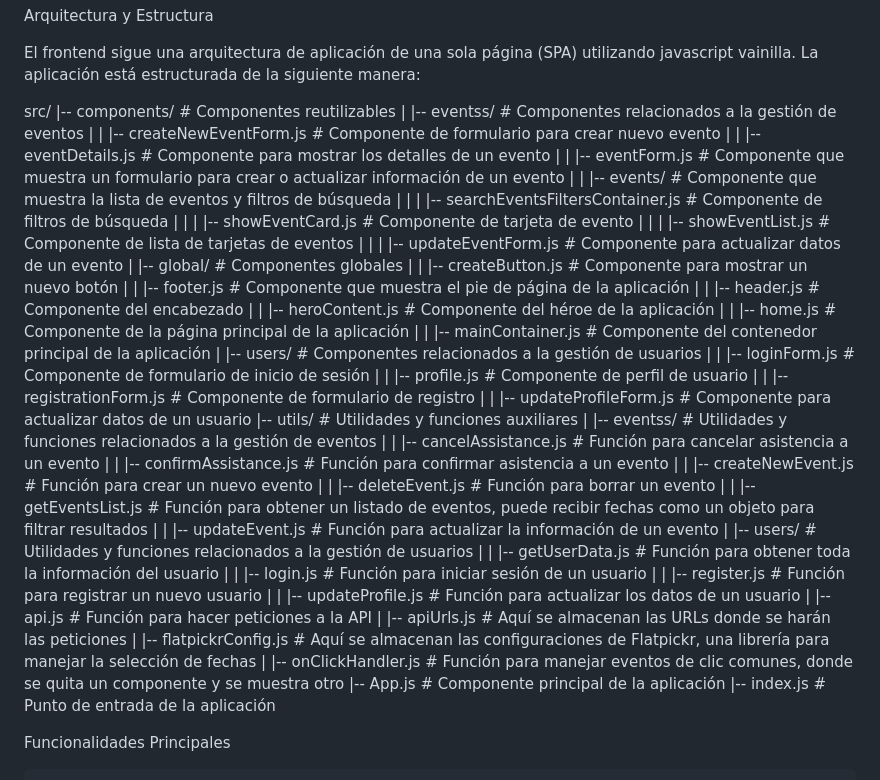
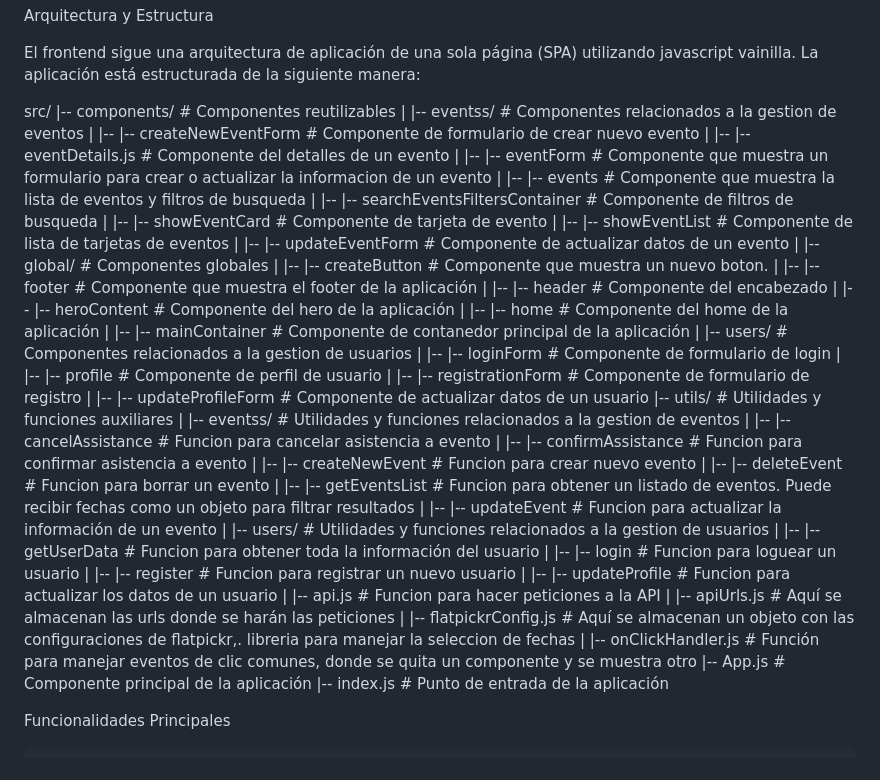
Before and after one commit to LechuMamais/EvenTicket-Front, a Markdown page: readme.md, the part around the change. GitHub-like rendering.

```diff
--- a/readme.md
+++ b/readme.md
@@ -14,47 +14,47 @@ El frontend sigue una arquitectura de aplicación de una sola página (SPA) util
 
 
 src/
-|-- components/                               # Componentes reutilizables
-|   |-- eventss/                              # Componentes relacionados a la gestión de eventos
-|   |   |-- createNewEventForm.js             # Componente de formulario para crear nuevo evento
-|   |   |-- eventDetails.js                   # Componente para mostrar los detalles de un evento
-|   |   |-- eventForm.js                      # Componente que muestra un formulario para crear o actualizar información de un evento
-|   |   |-- events/                           # Componente que muestra la lista de eventos y filtros de búsqueda
-|   |   |   |-- searchEventsFiltersContainer.js # Componente de filtros de búsqueda
-|   |   |   |-- showEventCard.js              # Componente de tarjeta de evento
-|   |   |   |-- showEventList.js              # Componente de lista de tarjetas de eventos
-|   |   |   |-- updateEventForm.js            # Componente para actualizar datos de un evento
-|   |-- global/                               # Componentes globales
-|   |   |-- createButton.js                   # Componente para mostrar un nuevo botón
-|   |   |-- footer.js                         # Componente que muestra el pie de página de la aplicación
-|   |   |-- header.js                         # Componente del encabezado
-|   |   |-- heroContent.js                    # Componente del héroe de la aplicación
-|   |   |-- home.js                           # Componente de la página principal de la aplicación
-|   |   |-- mainContainer.js                  # Componente del contenedor principal de la aplicación
-|   |-- users/                                # Componentes relacionados a la gestión de usuarios
-|   |   |-- loginForm.js                      # Componente de formulario de inicio de sesión
-|   |   |-- profile.js                        # Componente de perfil de usuario
-|   |   |-- registrationForm.js               # Componente de formulario de registro
-|   |   |-- updateProfileForm.js              # Componente para actualizar datos de un usuario
-|-- utils/                                    # Utilidades y funciones auxiliares
-|   |-- eventss/                              # Utilidades y funciones relacionados a la gestión de eventos
-|   |   |-- cancelAssistance.js               # Función para cancelar asistencia a un evento
-|   |   |-- confirmAssistance.js              # Función para confirmar asistencia a un evento
-|   |   |-- createNewEvent.js                 # Función para crear un nuevo evento
-|   |   |-- deleteEvent.js                    # Función para borrar un evento
-|   |   |-- getEventsList.js                  # Función para obtener un listado de eventos, puede recibir fechas como un objeto para filtrar resultados
-|   |   |-- updateEvent.js                    # Función para actualizar la información de un evento
-|   |-- users/                                # Utilidades y funciones relacionados a la gestión de usuarios
-|   |   |-- getUserData.js                    # Función para obtener toda la información del usuario
-|   |   |-- login.js                          # Función para iniciar sesión de un usuario
-|   |   |-- register.js                       # Función para registrar un nuevo usuario
-|   |   |-- updateProfile.js                  # Función para actualizar los datos de un usuario
-|   |-- api.js                                # Función para hacer peticiones a la API
-|   |-- apiUrls.js                            # Aquí se almacenan las URLs donde se harán las peticiones
-|   |-- flatpickrConfig.js                    # Aquí se almacenan las configuraciones de Flatpickr, una librería para manejar la selección de fechas
-|   |-- onClickHandler.js                     # Función para manejar eventos de clic comunes, donde se quita un componente y se muestra otro
-|-- App.js                                    # Componente principal de la aplicación
-|-- index.js                                  # Punto de entrada de la aplicación
+|-- components/                              # Componentes reutilizables
+|   |-- eventss/                             # Componentes relacionados a la gestion de eventos
+|   |-- |-- createNewEventForm               # Componente de formulario de crear nuevo evento
+|   |-- |-- eventDetails.js                  # Componente del detalles de un evento
+|   |-- |-- eventForm                        # Componente que muestra un formulario para crear o actualizar la informacion de un evento
+|   |-- |-- events                           # Componente que muestra la lista de eventos y filtros de busqueda
+|   |-- |-- searchEventsFiltersContainer     # Componente de filtros de busqueda
+|   |-- |-- showEventCard                    # Componente de tarjeta de evento
+|   |-- |-- showEventList                    # Componente de lista de tarjetas de eventos
+|   |-- |-- updateEventForm                  # Componente de actualizar datos de un evento
+|   |-- global/                              # Componentes globales
+|   |-- |-- createButton                     # Componente que muestra un nuevo boton.
+|   |-- |-- footer                           # Componente que muestra el footer de la aplicación
+|   |-- |-- header                           # Componente del encabezado
+|   |-- |-- heroContent                      # Componente del hero de la aplicación
+|   |-- |-- home                             # Componente del home de la aplicación
+|   |-- |-- mainContainer                    # Componente de contanedor principal de la aplicación
+|   |-- users/                               # Componentes relacionados a la gestion de usuarios
+|   |-- |-- loginForm                        # Componente de formulario de login
+|   |-- |-- profile                          # Componente de perfil de usuario
+|   |-- |-- registrationForm                 # Componente de formulario de registro
+|   |-- |-- updateProfileForm                # Componente de actualizar datos de un usuario
+|-- utils/                                   # Utilidades y funciones auxiliares
+|   |-- eventss/                             # Utilidades y funciones relacionados a la gestion de eventos
+|   |-- |-- cancelAssistance                 # Funcion para cancelar asistencia a evento
+|   |-- |-- confirmAssistance                # Funcion para confirmar asistencia a evento
+|   |-- |-- createNewEvent                   # Funcion para crear nuevo evento
+|   |-- |-- deleteEvent                      # Funcion para borrar un evento
+|   |-- |-- getEventsList                    # Funcion para obtener un listado de eventos. Puede recibir fechas como un objeto para filtrar resultados
+|   |-- |-- updateEvent                      # Funcion para actualizar la información de un evento
+|   |-- users/                               # Utilidades y funciones relacionados a la gestion de usuarios
+|   |-- |-- getUserData                      # Funcion para obtener toda la información del usuario
+|   |-- |-- login                            # Funcion para loguear un usuario
+|   |-- |-- register                         # Funcion para registrar un nuevo usuario
+|   |-- |-- updateProfile                    # Funcion para actualizar los datos de un usuario
+|   |-- api.js                               # Funcion para hacer peticiones a la API
+|   |-- apiUrls.js                           # Aquí se almacenan las urls donde se harán las peticiones
+|   |-- flatpickrConfig.js                   # Aquí se almacenan un objeto con las configuraciones de flatpickr,. libreria para manejar la seleccion de fechas
+|   |-- onClickHandler.js                    # Función para manejar eventos de clic comunes, donde se quita un componente y se muestra otro
+|-- App.js                                   # Componente principal de la aplicación
+|-- index.js                                 # Punto de entrada de la aplicación
 
 
 Funcionalidades Principales
```
